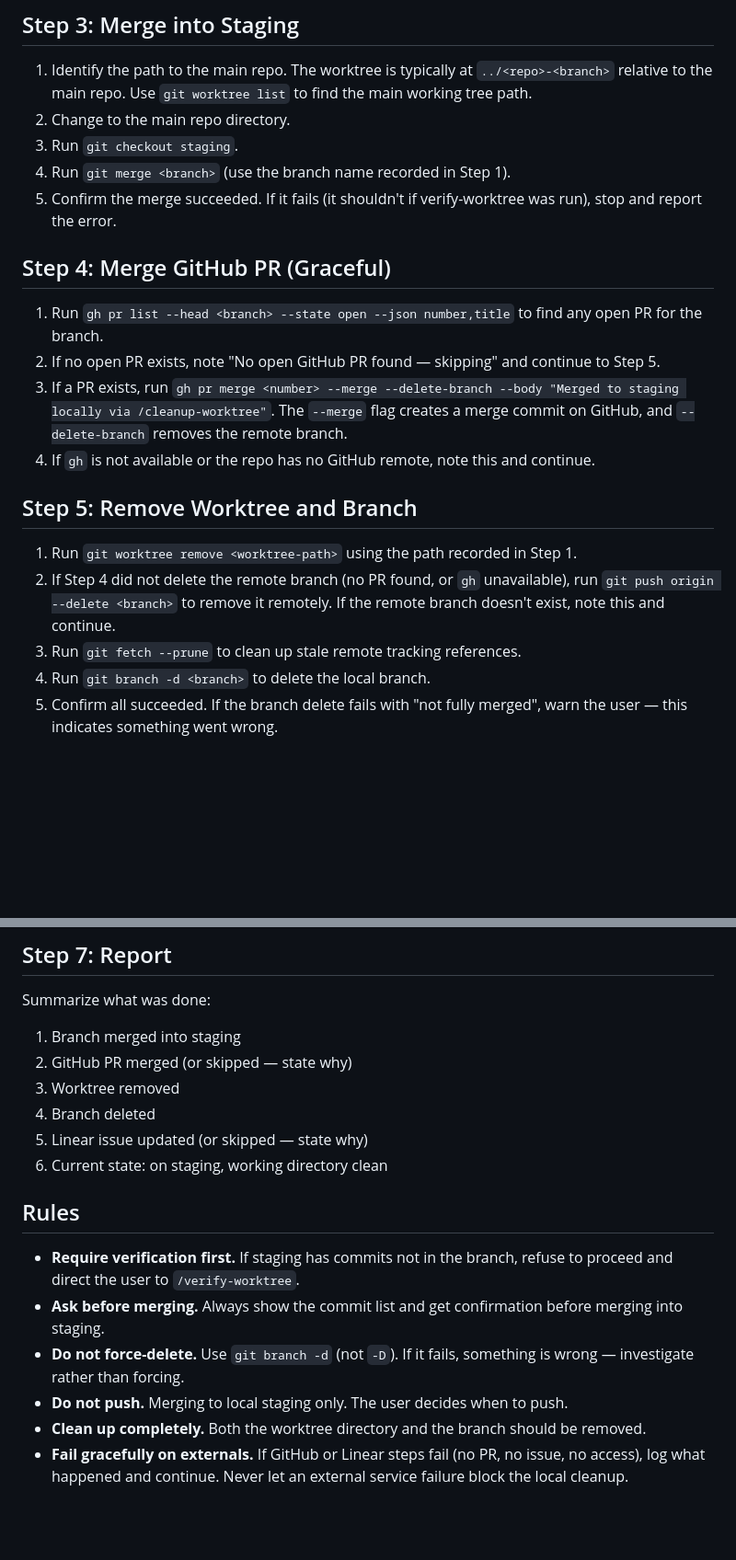
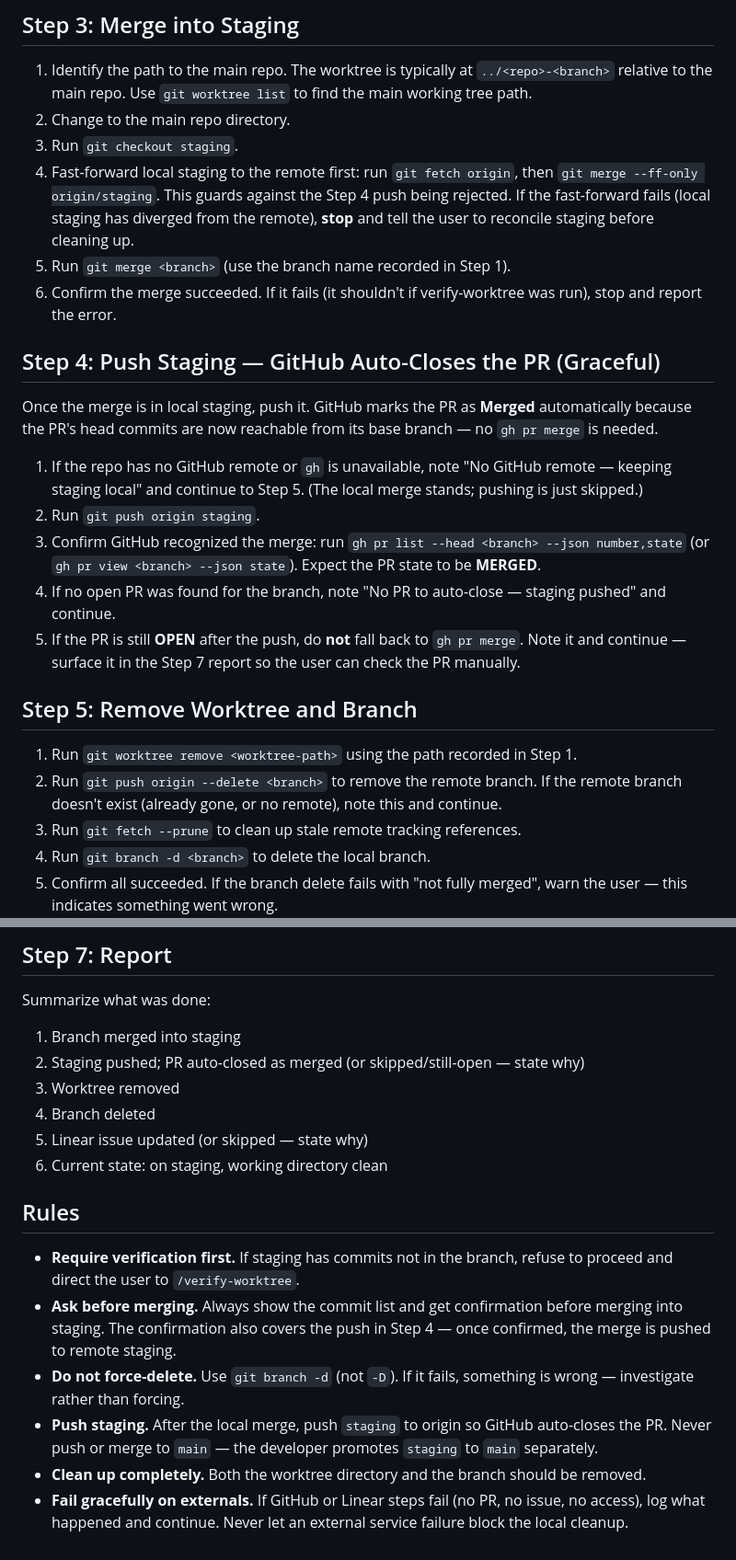
Before and after one commit to ContrastingSounds/dotmyai, a Markdown page: dotclaude/commands/cleanup-worktree.md, 2 parts joined by grey strips. Shown at 92% size. Rendered like a GitHub page; blank space fills up the shorter version.

Commit message:
Switch cleanup merge to local-merge + push, GitHub auto-close
The old flow merged into local staging and separately ran gh pr merge,
creating two divergent merge commits. Now merge once locally, push staging,
and let GitHub auto-mark the PR Merged once its commits reach the base branch.
Adds an ff-only guard before the push and makes remote-branch deletion
unconditional. Applies to both the manual command and the autonomous path.

Co-Authored-By: Claude Opus 4.8 (1M context) <noreply@anthropic.com>

```diff
--- a/dotclaude/commands/cleanup-worktree.md
+++ b/dotclaude/commands/cleanup-worktree.md
@@ -31,20 +31,24 @@ Optional Linear issue identifier: $ARGUMENTS
 1. Identify the path to the main repo. The worktree is typically at `../<repo>-<branch>` relative to the main repo. Use `git worktree list` to find the main working tree path.
 2. Change to the main repo directory.
 3. Run `git checkout staging`.
-4. Run `git merge <branch>` (use the branch name recorded in Step 1).
-5. Confirm the merge succeeded. If it fails (it shouldn't if verify-worktree was run), stop and report the error.
+4. Fast-forward local staging to the remote first: run `git fetch origin`, then `git merge --ff-only origin/staging`. This guards against the Step 4 push being rejected. If the fast-forward fails (local staging has diverged from the remote), **stop** and tell the user to reconcile staging before cleaning up.
+5. Run `git merge <branch>` (use the branch name recorded in Step 1).
+6. Confirm the merge succeeded. If it fails (it shouldn't if verify-worktree was run), stop and report the error.
 
-## Step 4: Merge GitHub PR (Graceful)
+## Step 4: Push Staging — GitHub Auto-Closes the PR (Graceful)
 
-1. Run `gh pr list --head <branch> --state open --json number,title` to find any open PR for the branch.
-2. If no open PR exists, note "No open GitHub PR found — skipping" and continue to Step 5.
-3. If a PR exists, run `gh pr merge <number> --merge --delete-branch --body "Merged to staging locally via /cleanup-worktree"`. The `--merge` flag creates a merge commit on GitHub, and `--delete-branch` removes the remote branch.
-4. If `gh` is not available or the repo has no GitHub remote, note this and continue.
+Once the merge is in local staging, push it. GitHub marks the PR as **Merged** automatically because the PR's head commits are now reachable from its base branch — no `gh pr merge` is needed.
+
+1. If the repo has no GitHub remote or `gh` is unavailable, note "No GitHub remote — keeping staging local" and continue to Step 5. (The local merge stands; pushing is just skipped.)
+2. Run `git push origin staging`.
+3. Confirm GitHub recognized the merge: run `gh pr list --head <branch> --json number,state` (or `gh pr view <branch> --json state`). Expect the PR state to be **MERGED**.
+4. If no open PR was found for the branch, note "No PR to auto-close — staging pushed" and continue.
+5. If the PR is still **OPEN** after the push, do **not** fall back to `gh pr merge`. Note it and continue — surface it in the Step 7 report so the user can check the PR manually.
 
 ## Step 5: Remove Worktree and Branch
 
 1. Run `git worktree remove <worktree-path>` using the path recorded in Step 1.
-2. If Step 4 did not delete the remote branch (no PR found, or `gh` unavailable), run `git push origin --delete <branch>` to remove it remotely. If the remote branch doesn't exist, note this and continue.
+2. Run `git push origin --delete <branch>` to remove the remote branch. If the remote branch doesn't exist (already gone, or no remote), note this and continue.
 3. Run `git fetch --prune` to clean up stale remote tracking references.
 4. Run `git branch -d <branch>` to delete the local branch.
 5. Confirm all succeeded. If the branch delete fails with "not fully merged", warn the user — this indicates something went wrong.
@@ -71,7 +75,7 @@ Once an identifier is resolved:
 Summarize what was done:
 
 1. Branch merged into staging
-2. GitHub PR merged (or skipped — state why)
+2. Staging pushed; PR auto-closed as merged (or skipped/still-open — state why)
 3. Worktree removed
 4. Branch deleted
 5. Linear issue updated (or skipped — state why)
@@ -80,8 +84,8 @@ Summarize what was done:
 ## Rules
 
 - **Require verification first.** If staging has commits not in the branch, refuse to proceed and direct the user to `/verify-worktree`.
-- **Ask before merging.** Always show the commit list and get confirmation before merging into staging.
+- **Ask before merging.** Always show the commit list and get confirmation before merging into staging. The confirmation also covers the push in Step 4 — once confirmed, the merge is pushed to remote staging.
 - **Do not force-delete.** Use `git branch -d` (not `-D`). If it fails, something is wrong — investigate rather than forcing.
-- **Do not push.** Merging to local staging only. The user decides when to push.
+- **Push staging.** After the local merge, push `staging` to origin so GitHub auto-closes the PR. Never push or merge to `main` — the developer promotes `staging` to `main` separately.
 - **Clean up completely.** Both the worktree directory and the branch should be removed.
 - **Fail gracefully on externals.** If GitHub or Linear steps fail (no PR, no issue, no access), log what happened and continue. Never let an external service failure block the local cleanup.
```
Also changed, not shown: other parts of dotclaude/commands/cleanup-worktree.md (+2 -2 lines), 1 other file.
